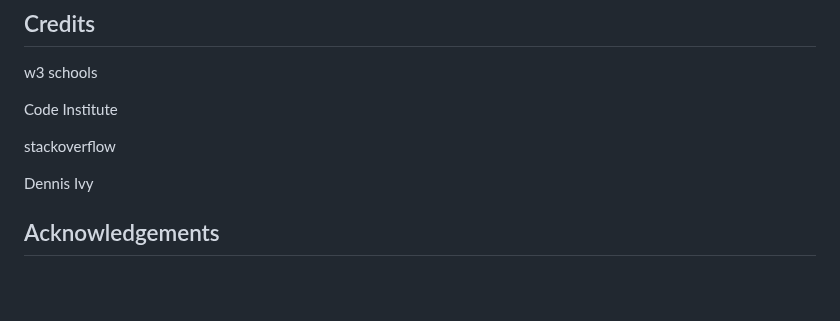
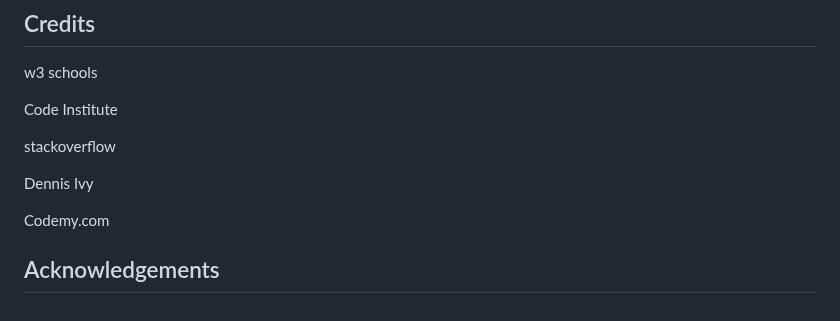
Before and after one commit to CatherineP37/project_5, a Markdown page: README.md, the part around the change. GitHub-like rendering; blank space fills up the shorter version.

Commit message:
Edit Credits section of README.md

```diff
--- a/README.md
+++ b/README.md
@@ -176,4 +176,6 @@ stackoverflow
 
 Dennis Ivy
 
+Codemy.com
+
 ## Acknowledgements
```
